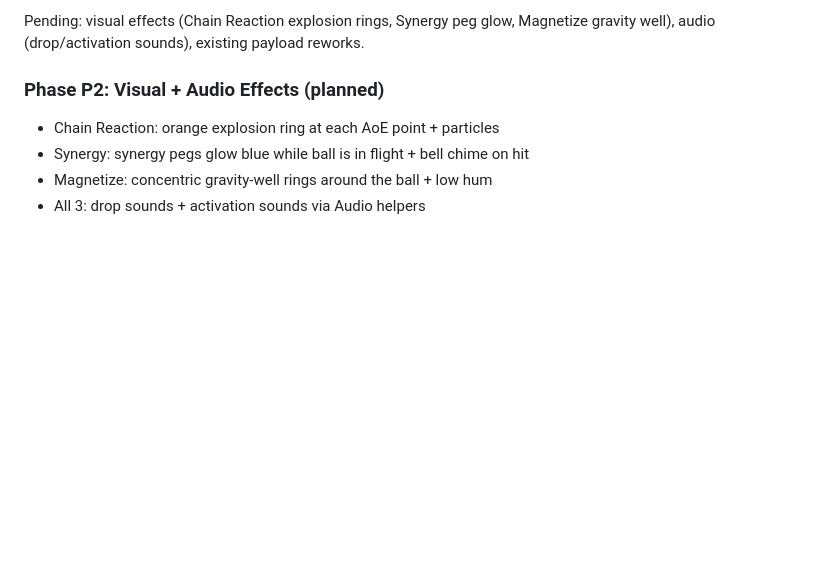
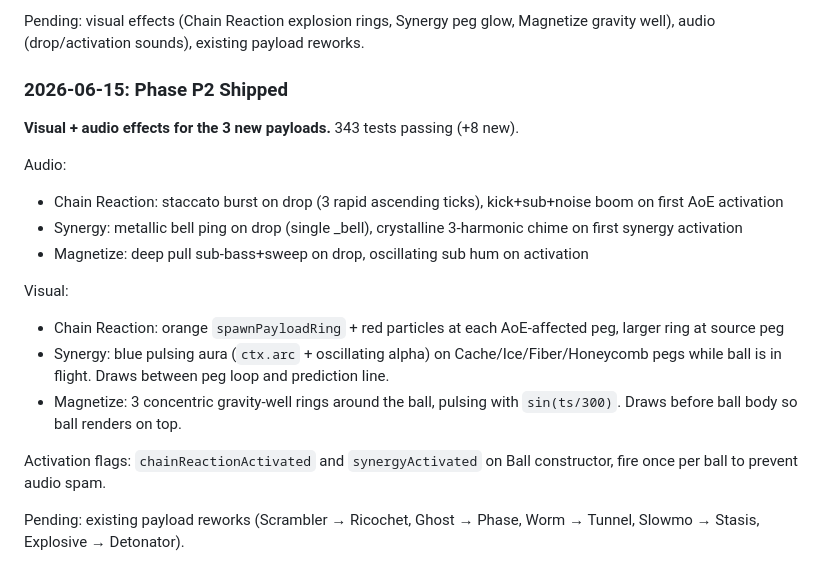
Before and after one commit to klampatech/slot-protocol, a Markdown page: REDESIGN.md, the part around the change. Drawn GitHub-style; blank space fills up the shorter version.

Commit message:
Update REDESIGN.md with Phase P2 implementation notes

```diff
--- a/REDESIGN.md
+++ b/REDESIGN.md
@@ -511,9 +511,20 @@ Key implementation notes:
 
 Pending: visual effects (Chain Reaction explosion rings, Synergy peg glow, Magnetize gravity well), audio (drop/activation sounds), existing payload reworks.
 
-### Phase P2: Visual + Audio Effects (planned)
+### 2026-06-15: Phase P2 Shipped
 
-- Chain Reaction: orange explosion ring at each AoE point + particles
-- Synergy: synergy pegs glow blue while ball is in flight + bell chime on hit
-- Magnetize: concentric gravity-well rings around the ball + low hum
-- All 3: drop sounds + activation sounds via Audio helpers
+**Visual + audio effects for the 3 new payloads.** 343 tests passing (+8 new).
+
+Audio:
+- Chain Reaction: staccato burst on drop (3 rapid ascending ticks), kick+sub+noise boom on first AoE activation
+- Synergy: metallic bell ping on drop (single _bell), crystalline 3-harmonic chime on first synergy activation
+- Magnetize: deep pull sub-bass+sweep on drop, oscillating sub hum on activation
+
+Visual:
+- Chain Reaction: orange `spawnPayloadRing` + red particles at each AoE-affected peg, larger ring at source peg
+- Synergy: blue pulsing aura (`ctx.arc` + oscillating alpha) on Cache/Ice/Fiber/Honeycomb pegs while ball is in flight. Draws between peg loop and prediction line.
+- Magnetize: 3 concentric gravity-well rings around the ball, pulsing with `sin(ts/300)`. Draws before ball body so ball renders on top.
+
+Activation flags: `chainReactionActivated` and `synergyActivated` on Ball constructor, fire once per ball to prevent audio spam.
+
+Pending: existing payload reworks (Scrambler → Ricochet, Ghost → Phase, Worm → Tunnel, Slowmo → Stasis, Explosive → Detonator).
```
